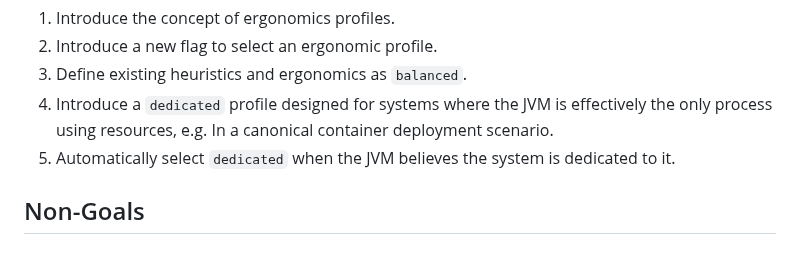
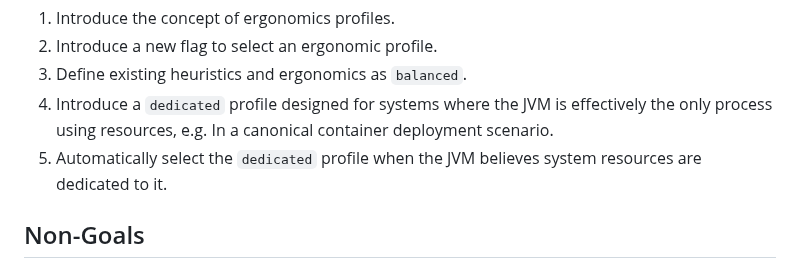
Before and after one commit to microsoft/openjdk-proposals, a Markdown page: ergonomics_profiles/readme.md, the part around the change. Drawn GitHub-style.

Commit message:
Update ergonomics_profiles/readme.md
Co-authored-by: Martijn Verburg <martijnverburg@gmail.com>

```diff
--- a/ergonomics_profiles/readme.md
+++ b/ergonomics_profiles/readme.md
@@ -10,7 +10,7 @@ Goals
 1. Introduce a new flag to select an ergonomic profile.
 1. Define existing heuristics and ergonomics as `balanced`.
 1. Introduce a `dedicated` profile designed for systems where the JVM is effectively the only process using resources, e.g. In a canonical container deployment scenario.
-1. Automatically select `dedicated` when the JVM believes the system is dedicated to it.
+1. Automatically select the `dedicated` profile when the JVM believes system resources are dedicated to it.
 
 Non-Goals
 ---------
```
